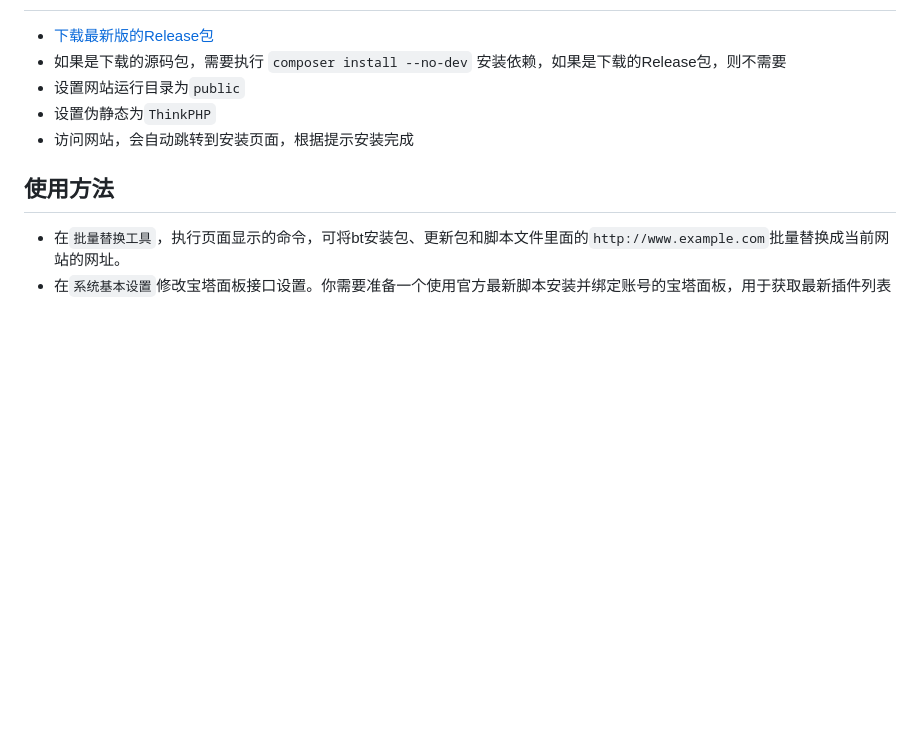
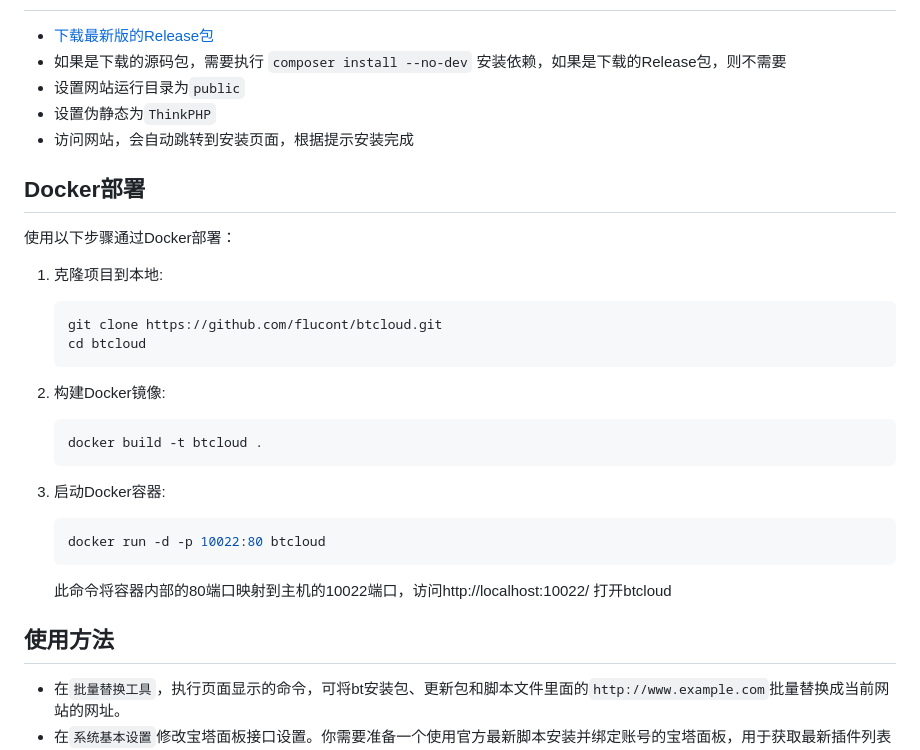
Before and after one commit to flucont/btcloud, a Markdown page: README.md, the part around one of its changes. Drawn GitHub-style; blank space fills up the shorter version.

Commit message:
Update(README)：添加Docker部署说明

````diff
--- a/README.md
+++ b/README.md
@@ -30,6 +30,27 @@
 - 设置伪静态为`ThinkPHP`
 - 访问网站，会自动跳转到安装页面，根据提示安装完成
 
+## Docker部署
+
+使用以下步骤通过Docker部署：
+
+1. 克隆项目到本地:
+   ```bash
+   git clone https://github.com/flucont/btcloud.git
+   cd btcloud
+   ```
+
+2. 构建Docker镜像:
+   ```bash
+   docker build -t btcloud .
+   ```
+
+3. 启动Docker容器:
+   ```bash
+   docker run -d -p 10022:80 btcloud
+   ```
+   此命令将容器内部的80端口映射到主机的10022端口，访问http://localhost:10022/ 打开btcloud
+
 ## 使用方法
 
 - 在`批量替换工具`，执行页面显示的命令，可将bt安装包、更新包和脚本文件里面的`http://www.example.com`批量替换成当前网站的网址。
````
Also changed, not shown: other parts of README.md (+6 -6 lines).
